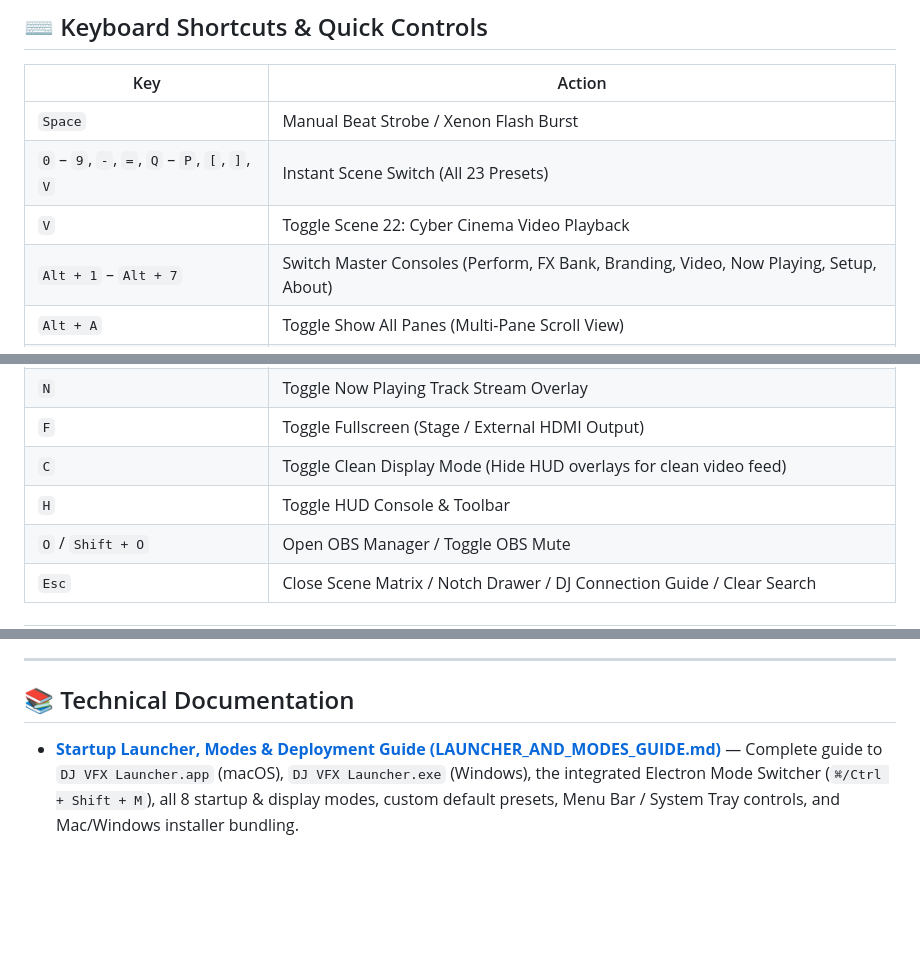
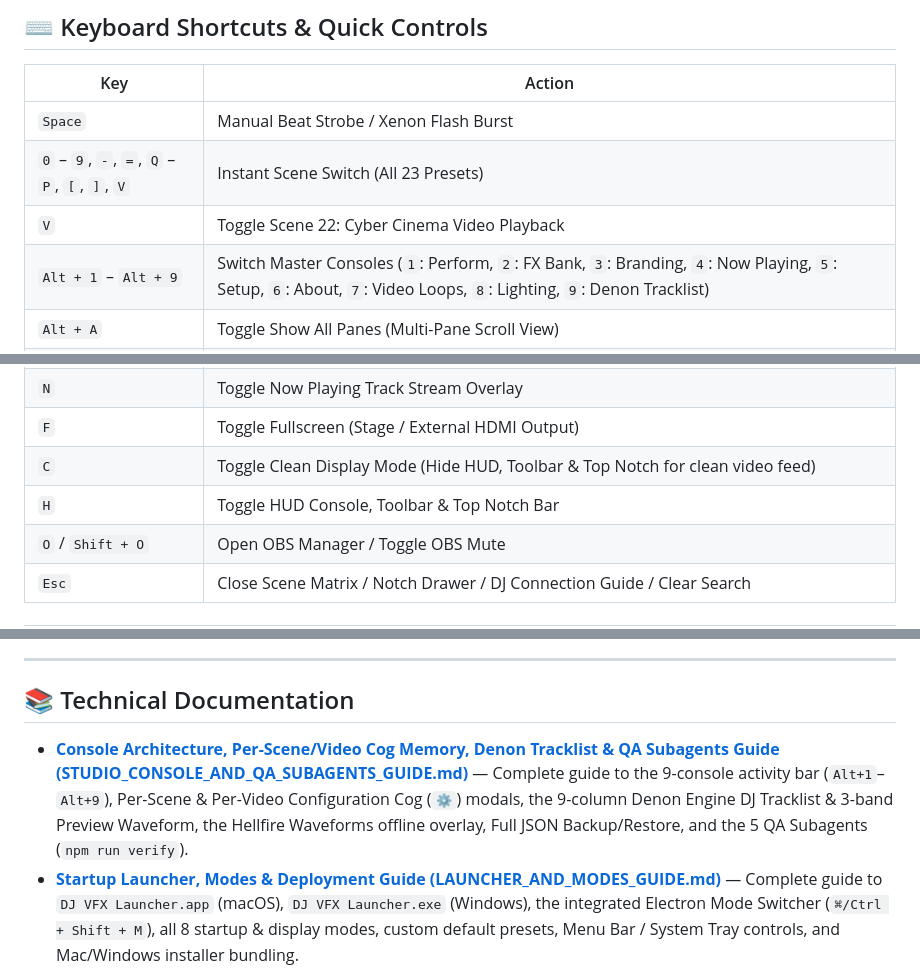
Before and after one commit to vikingvoodoo1/dj-vfx-studio, a Markdown page: README.md, 3 parts joined by grey strips. Rendered like a GitHub page; blank space fills up the shorter version.

Commit message:
docs: document latest console, tracklist, cog memory, Hellfire overlay & 5 QA subagents/skills

```diff
--- a/README.md
+++ b/README.md
@@ -231,7 +231,7 @@ npm run electron:dist
 | `Space` | Manual Beat Strobe / Xenon Flash Burst |
 | `0` – `9`, `-`, `=`, `Q` – `P`, `[`, `]`, `V` | Instant Scene Switch (All 23 Presets) |
 | `V` | Toggle Scene 22: Cyber Cinema Video Playback |
-| `Alt + 1` – `Alt + 7` | Switch Master Consoles (Perform, FX Bank, Branding, Video, Now Playing, Setup, About) |
+| `Alt + 1` – `Alt + 9` | Switch Master Consoles (`1`: Perform, `2`: FX Bank, `3`: Branding, `4`: Now Playing, `5`: Setup, `6`: About, `7`: Video Loops, `8`: Lighting, `9`: Denon Tracklist) |
 | `Alt + A` | Toggle Show All Panes (Multi-Pane Scroll View) |
 | `Arrow Left` / `Arrow Right` | Previous / Next Visual Effect Preset |
 | `A` | Toggle Auto-VJ Mode |
@@ -241,8 +241,8 @@ npm run electron:dist
 | `M` | Open Scene Reactive Matrix & Hardware Memory Profiles Modal |
 | `N` | Toggle Now Playing Track Stream Overlay |
 | `F` | Toggle Fullscreen (Stage / External HDMI Output) |
-| `C` | Toggle Clean Display Mode (Hide HUD overlays for clean video feed) |
-| `H` | Toggle HUD Console & Toolbar |
+| `C` | Toggle Clean Display Mode (Hide HUD, Toolbar & Top Notch for clean video feed) |
+| `H` | Toggle HUD Console, Toolbar & Top Notch Bar |
 | `O` / `Shift + O` | Open OBS Manager / Toggle OBS Mute |
 | `Esc` | Close Scene Matrix / Notch Drawer / DJ Connection Guide / Clear Search |
 
@@ -277,6 +277,7 @@ npm run electron:dist
 
 ## 📚 Technical Documentation
 
+- **[Console Architecture, Per-Scene/Video Cog Memory, Denon Tracklist & QA Subagents Guide (STUDIO_CONSOLE_AND_QA_SUBAGENTS_GUIDE.md)](STUDIO_CONSOLE_AND_QA_SUBAGENTS_GUIDE.md)** — Complete guide to the 9-console activity bar (`Alt+1`–`Alt+9`), Per-Scene & Per-Video Configuration Cog (`⚙️`) modals, the 9-column Denon Engine DJ Tracklist & 3-band Preview Waveform, the Hellfire Waveforms offline overlay, Full JSON Backup/Restore, and the 5 QA Subagents (`npm run verify`).
 - **[Startup Launcher, Modes & Deployment Guide (LAUNCHER_AND_MODES_GUIDE.md)](LAUNCHER_AND_MODES_GUIDE.md)** — Complete guide to `DJ VFX Launcher.app` (macOS), `DJ VFX Launcher.exe` (Windows), the integrated Electron Mode Switcher (`⌘/Ctrl + Shift + M`), all 8 startup & display modes, custom default presets, Menu Bar / System Tray controls, and Mac/Windows installer bundling.
 - **[Video Clarity & Cyber Cinema Render Pipeline Guide (VIDEO_CLARITY_AND_PIPELINE_GUIDE.md)](VIDEO_CLARITY_AND_PIPELINE_GUIDE.md)** — Tri-engine video architecture, hardware acceleration via macOS VideoToolbox/Metal, 1:1 bit-for-bit VLC parity, and eliminating WebGL banding.
 - **[Scene Reactive Matrix & Hardware Memory Profiles Guide (SCENE_REACTIVE_MATRIX_AND_PROFILES.md)](SCENE_REACTIVE_MATRIX_AND_PROFILES.md)** — Comprehensive guide to all 22 scenes, hotkeys, reactive engine tags (audio FFT, StageLinQ, BPM sync, transients, physical rig), per-scene parameter memory, and auto-recall architecture.
```
Also changed, not shown: STUDIO_CONSOLE_AND_QA_SUBAGENTS_GUIDE.md (added, +144 -0 lines), 1 other file.
